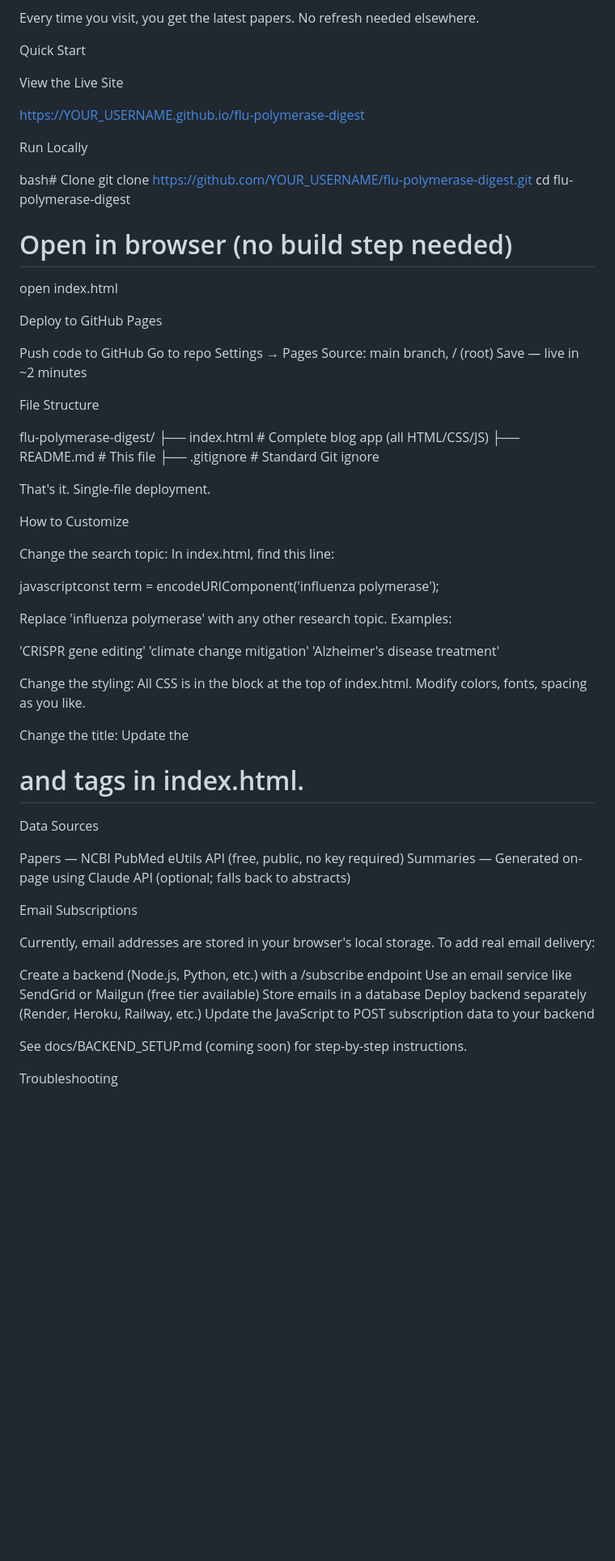
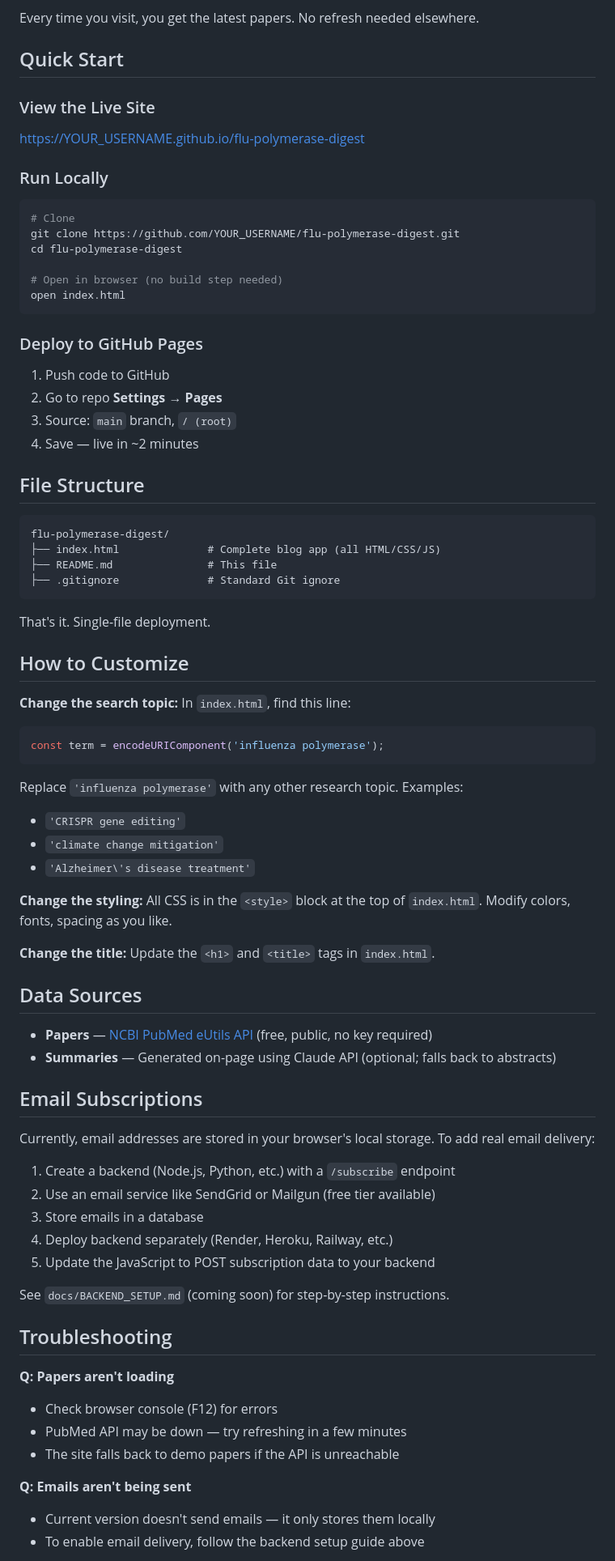
Before and after one commit to kiruijk/flu-polymerase-digest, a Markdown page: README.md, the part around one of its changes. Shown at 81% size. Drawn GitHub-style; blank space fills up the shorter version.

Commit message:
Refactor README for better structure and readability
Updated README to improve formatting and clarity.

````diff
--- a/README.md
+++ b/README.md
@@ -20,80 +18,81 @@ Open the site → fetches recent "influenza polymerase" papers from NCBI eUtils
 
 Every time you visit, you get the latest papers. No refresh needed elsewhere.
 
-Quick Start
+## Quick Start
 
-View the Live Site
-
+### View the Live Site
 https://YOUR_USERNAME.github.io/flu-polymerase-digest
 
-Run Locally
-
-bash# Clone
+### Run Locally
+```bash
+# Clone
 git clone https://github.com/YOUR_USERNAME/flu-polymerase-digest.git
 cd flu-polymerase-digest
 
 # Open in browser (no build step needed)
 open index.html
+```
 
-Deploy to GitHub Pages
+### Deploy to GitHub Pages
+1. Push code to GitHub
+2. Go to repo **Settings** → **Pages**
+3. Source: `main` branch, `/ (root)`
+4. Save — live in ~2 minutes
 
+## File Structure
 
-Push code to GitHub
-Go to repo Settings → Pages
-Source: main branch, / (root)
-Save — live in ~2 minutes
-
-
-File Structure
-
+```
 flu-polymerase-digest/
 ├── index.html              # Complete blog app (all HTML/CSS/JS)
 ├── README.md               # This file
 ├── .gitignore              # Standard Git ignore
+```
 
 That's it. Single-file deployment.
 
-How to Customize
+## How to Customize
 
-Change the search topic:
-In index.html, find this line:
+**Change the search topic:**
+In `index.html`, find this line:
+```javascript
+const term = encodeURIComponent('influenza polymerase');
+```
+Replace `'influenza polymerase'` with any other research topic. Examples:
+- `'CRISPR gene editing'`
+- `'climate change mitigation'`
+- `'Alzheimer\'s disease treatment'`
 
-javascriptconst term = encodeURIComponent('influenza polymerase');
+**Change the styling:**
+All CSS is in the `<style>` block at the top of `index.html`. Modify colors, fonts, spacing as you like.
 
-Replace 'influenza polymerase' with any other research topic. Examples:
+**Change the title:**
+Update the `<h1>` and `<title>` tags in `index.html`.
 
+## Data Sources
 
-'CRISPR gene editing'
-'climate change mitigation'
-'Alzheimer\'s disease treatment'
+- **Papers** — [NCBI PubMed eUtils API](https://www.ncbi.nlm.nih.gov/books/NBK25497/) (free, public, no key required)
+- **Summaries** — Generated on-page using Claude API (optional; falls back to abstracts)
 
-
-Change the styling:
-All CSS is in the <style> block at the top of index.html. Modify colors, fonts, spacing as you like.
-
-Change the title:
-Update the <h1> and <title> tags in index.html.
-
-Data Sources
-
-
-Papers — NCBI PubMed eUtils API (free, public, no key required)
-Summaries — Generated on-page using Claude API (optional; falls back to abstracts)
-
-
-Email Subscriptions
+## Email Subscriptions
 
 Currently, email addresses are stored in your browser's local storage. To add real email delivery:
 
+1. Create a backend (Node.js, Python, etc.) with a `/subscribe` endpoint
+2. Use an email service like SendGrid or Mailgun (free tier available)
+3. Store emails in a database
+4. Deploy backend separately (Render, Heroku, Railway, etc.)
+5. Update the JavaScript to POST subscription data to your backend
 
-Create a backend (Node.js, Python, etc.) with a /subscribe endpoint
-Use an email service like SendGrid or Mailgun (free tier available)
-Store emails in a database
-Deploy backend separately (Render, Heroku, Railway, etc.)
-Update the JavaScript to POST subscription data to your backend
+See `docs/BACKEND_SETUP.md` (coming soon) for step-by-step instructions.
 
+## Troubleshooting
 
-See docs/BACKEND_SETUP.md (coming soon) for step-by-step instructions.
+**Q: Papers aren't loading**
+- Check browser console (F12) for errors
+- PubMed API may be down — try refreshing in a few minutes
+- The site falls back to demo papers if the API is unreachable
 
-Troubleshooting
+**Q: Emails aren't being sent**
+- Current version doesn't send emails — it only stores them locally
+- To enable email delivery, follow the backend setup guide above
 
````
Also changed, not shown: other parts of README.md (+36 -61 lines).
